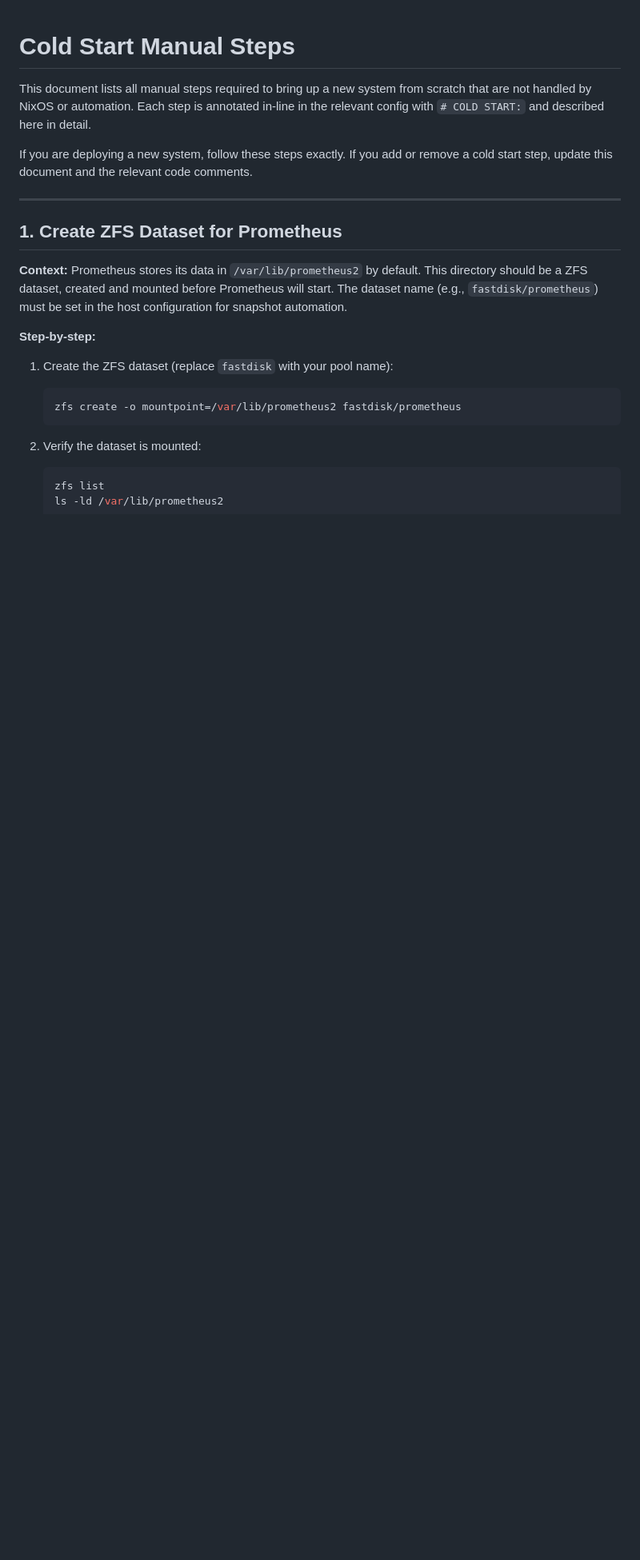
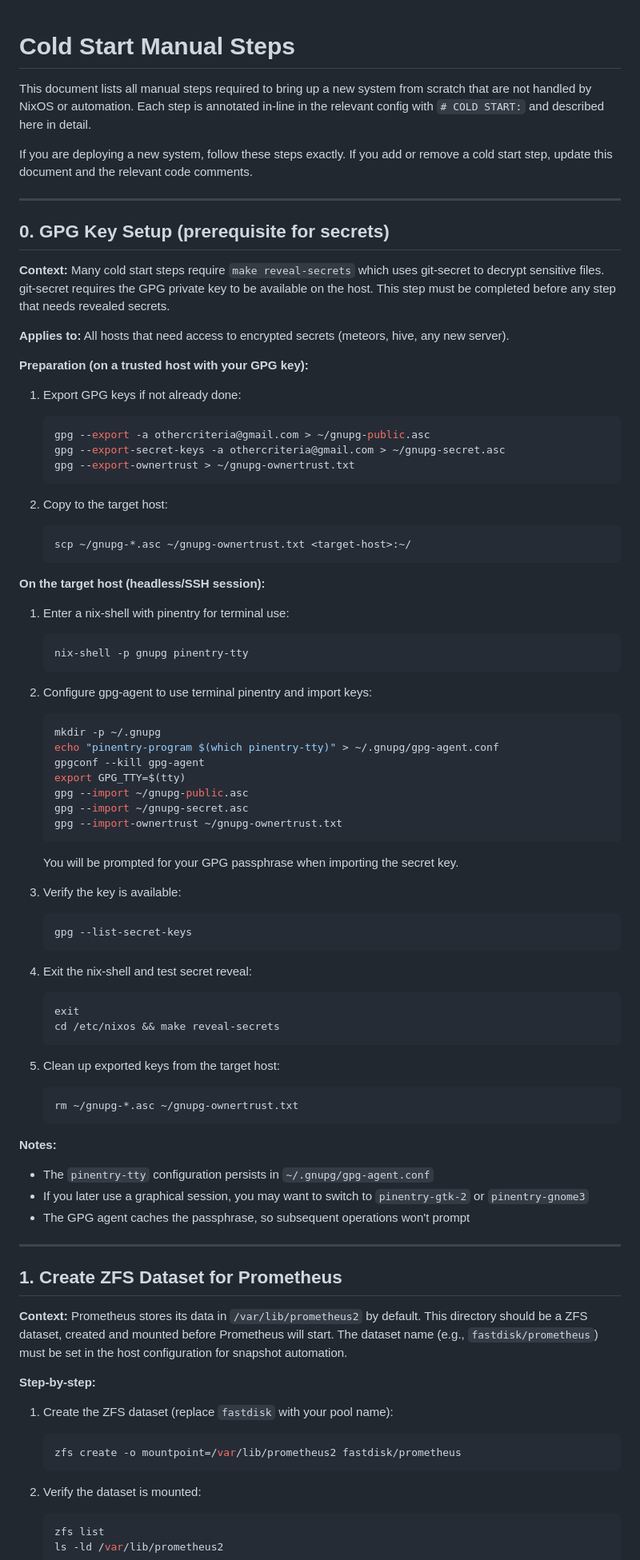
Before and after one commit to othercriteria/nixos-config, a Markdown page: docs/COLD-START.md, the part around the change. Shown: that part at 80% size. Drawn GitHub-style; blank space fills up the shorter version.

Commit message:
docs: add GPG key setup section to COLD-START
Documents prerequisite steps for importing GPG keys on headless hosts
to enable git-secret reveal. Includes pinentry-tty workaround for SSH
sessions.

````diff
--- a/docs/COLD-START.md
+++ b/docs/COLD-START.md
@@ -7,6 +7,82 @@ detail.
 
 If you are deploying a new system, follow these steps exactly. If you add or
 remove a cold start step, update this document and the relevant code comments.
+
+---
+
+## 0. GPG Key Setup (prerequisite for secrets)
+
+**Context:** Many cold start steps require `make reveal-secrets` which uses
+git-secret to decrypt sensitive files. git-secret requires the GPG private key
+to be available on the host. This step must be completed before any step that
+needs revealed secrets.
+
+**Applies to:** All hosts that need access to encrypted secrets (meteors, hive,
+any new server).
+
+**Preparation (on a trusted host with your GPG key):**
+
+1. Export GPG keys if not already done:
+
+   ```sh
+   gpg --export -a othercriteria@gmail.com > ~/gnupg-public.asc
+   gpg --export-secret-keys -a othercriteria@gmail.com > ~/gnupg-secret.asc
+   gpg --export-ownertrust > ~/gnupg-ownertrust.txt
+   ```
+
+1. Copy to the target host:
+
+   ```sh
+   scp ~/gnupg-*.asc ~/gnupg-ownertrust.txt <target-host>:~/
+   ```
+
+**On the target host (headless/SSH session):**
+
+1. Enter a nix-shell with pinentry for terminal use:
+
+   ```sh
+   nix-shell -p gnupg pinentry-tty
+   ```
+
+1. Configure gpg-agent to use terminal pinentry and import keys:
+
+   ```sh
+   mkdir -p ~/.gnupg
+   echo "pinentry-program $(which pinentry-tty)" > ~/.gnupg/gpg-agent.conf
+   gpgconf --kill gpg-agent
+   export GPG_TTY=$(tty)
+   gpg --import ~/gnupg-public.asc
+   gpg --import ~/gnupg-secret.asc
+   gpg --import-ownertrust ~/gnupg-ownertrust.txt
+   ```
+
+   You will be prompted for your GPG passphrase when importing the secret key.
+
+1. Verify the key is available:
+
+   ```sh
+   gpg --list-secret-keys
+   ```
+
+1. Exit the nix-shell and test secret reveal:
+
+   ```sh
+   exit
+   cd /etc/nixos && make reveal-secrets
+   ```
+
+1. Clean up exported keys from the target host:
+
+   ```sh
+   rm ~/gnupg-*.asc ~/gnupg-ownertrust.txt
+   ```
+
+**Notes:**
+
+- The `pinentry-tty` configuration persists in `~/.gnupg/gpg-agent.conf`
+- If you later use a graphical session, you may want to switch to
+  `pinentry-gtk-2` or `pinentry-gnome3`
+- The GPG agent caches the passphrase, so subsequent operations won't prompt
 
 ---
 
````
